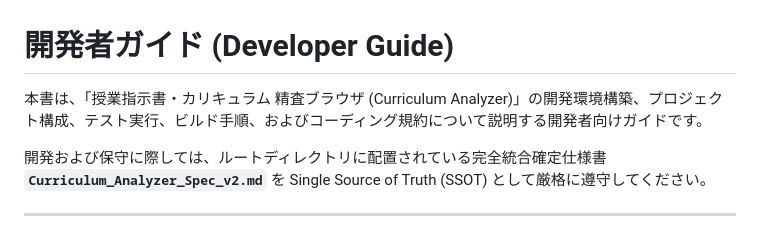
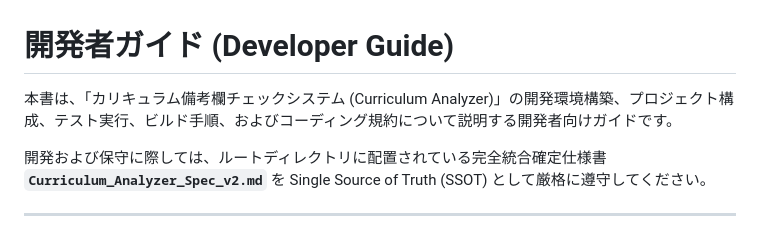
Before and after one commit to sam-hat-86/Curriculum_Analyzer, a Markdown page: document/DEVELOPER.md, the part around the change. GitHub-like rendering.

Commit message:
DEVELOPER.mdの説明を「カリキュラム備考欄チェックシステム」に更新

```diff
--- a/document/DEVELOPER.md
+++ b/document/DEVELOPER.md
@@ -1,6 +1,6 @@
 # 開発者ガイド (Developer Guide)
 
-本書は、「授業指示書・カリキュラム 精査ブラウザ (Curriculum Analyzer)」の開発環境構築、プロジェクト構成、テスト実行、ビルド手順、およびコーディング規約について説明する開発者向けガイドです。
+本書は、「カリキュラム備考欄チェックシステム (Curriculum Analyzer)」の開発環境構築、プロジェクト構成、テスト実行、ビルド手順、およびコーディング規約について説明する開発者向けガイドです。
 
 開発および保守に際しては、ルートディレクトリに配置されている完全統合確定仕様書 **`Curriculum_Analyzer_Spec_v2.md`** を Single Source of Truth (SSOT) として厳格に遵守してください。
 
```
